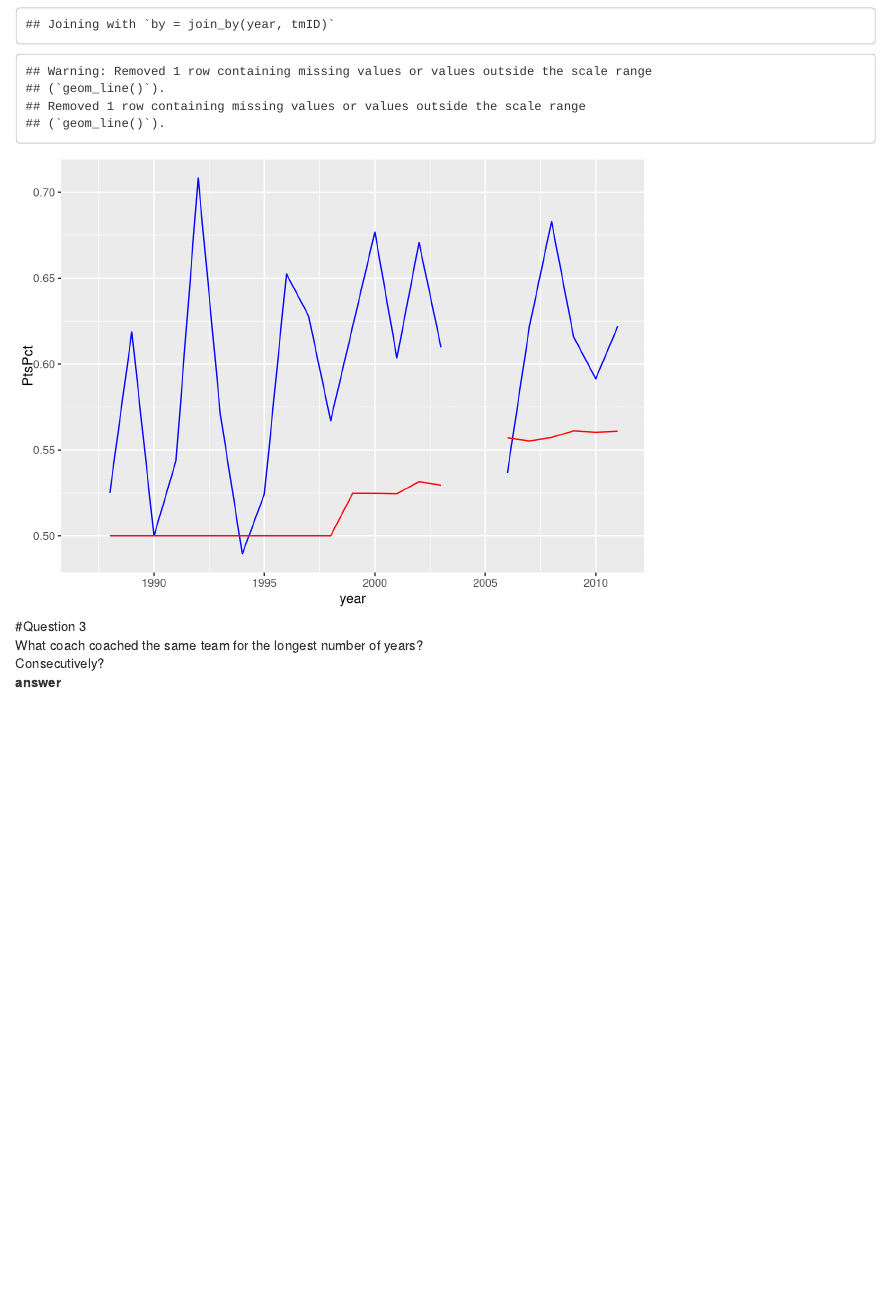
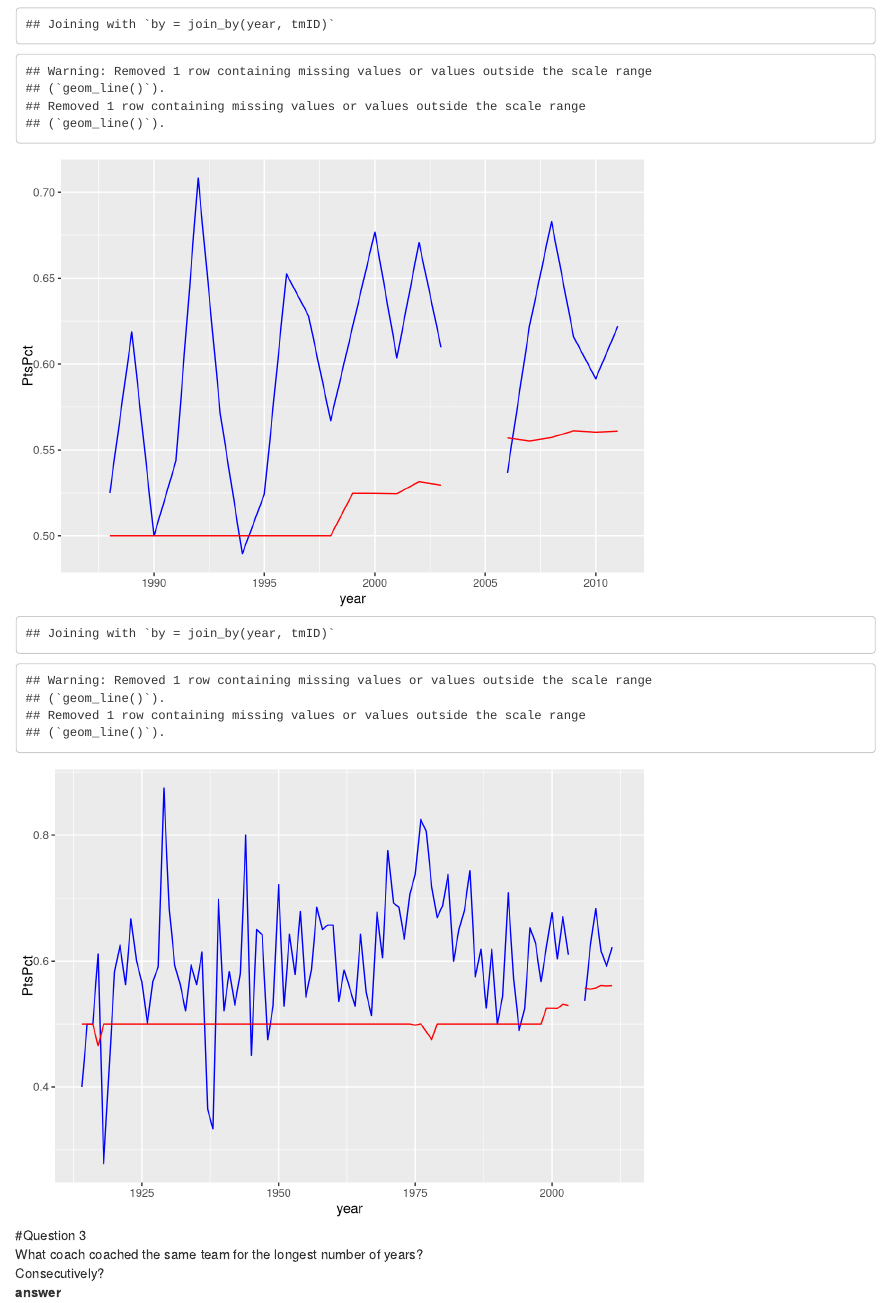
Before and after one commit to Tanflare/Data-Science, an R Markdown document (Final.Rmd): the page in a window 1100 px wide, from 5710 px down. Rendered offline with R 4.5, knitr and Pandoc, with nearby package versions; some code elsewhere in the file could not run offline.

Commit message:
#2 update

````diff
--- a/Final.Rmd
+++ b/Final.Rmd
@@ -145,6 +145,23 @@ ggplot(data_f) +
   geom_line(aes(year, PtsPct), col = "blue") +
   geom_line(aes(year, meanPtsPct), col = "red")
 
+
+#SC champs
+SC <- teams %>%
+  filter(playoff == "SC") %>%
+  select(year, tmID) %>%
+  mutate(year = year + 1)
+
+nextSeasonData <- teams %>%
+  select(year, tmID, Pts, G) %>%
+  group_by(year) %>%
+  mutate(meanPtsPct = mean(Pts/(2*G)), PtsPct = Pts/(2*G))
+
+data_f2 <- left_join(SC, nextSeasonData)
+
+ggplot(data_f2) +
+  geom_line(aes(year, PtsPct), col = "blue") +
+  geom_line(aes(year, meanPtsPct), col = "red")
 ```
 
 #Question 3
````
